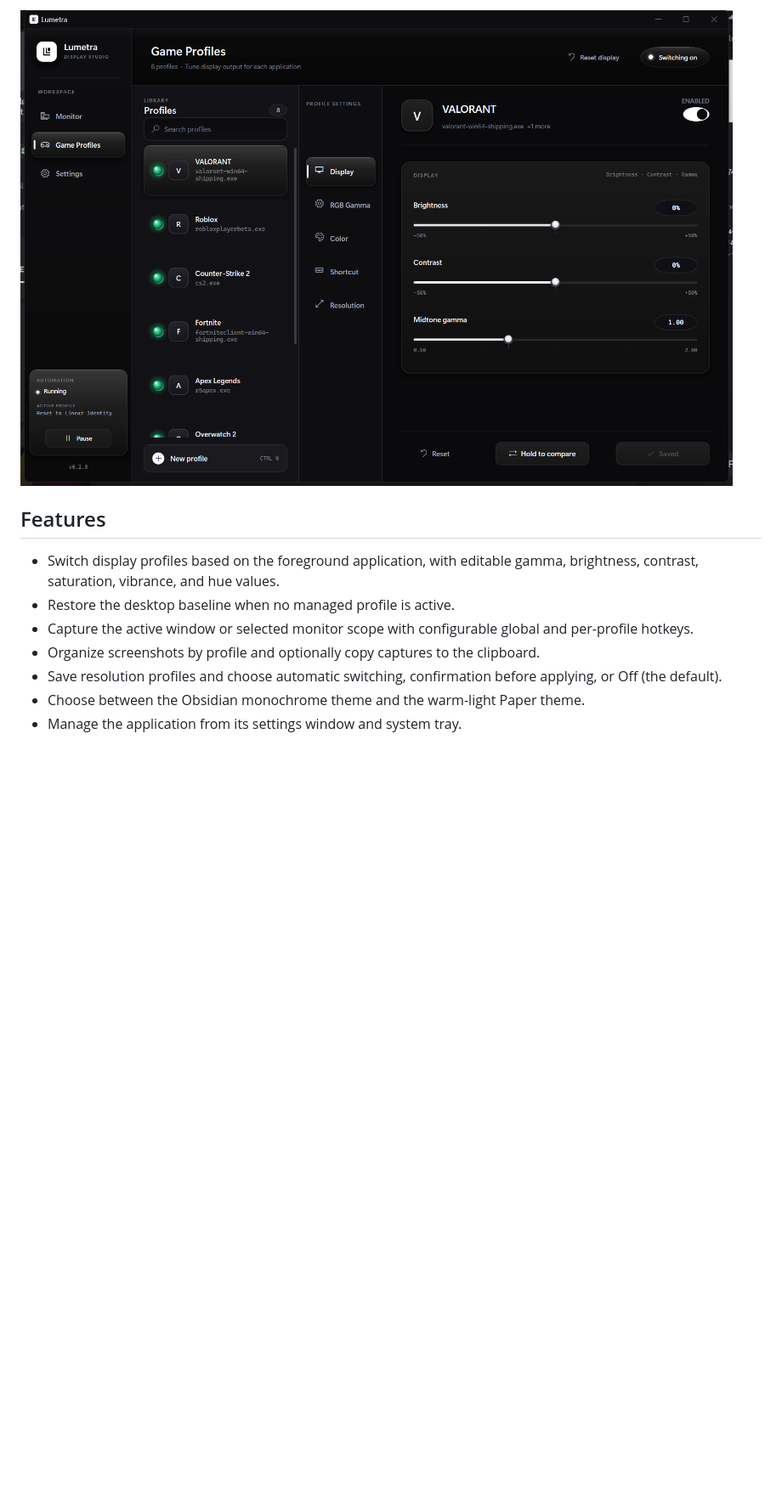
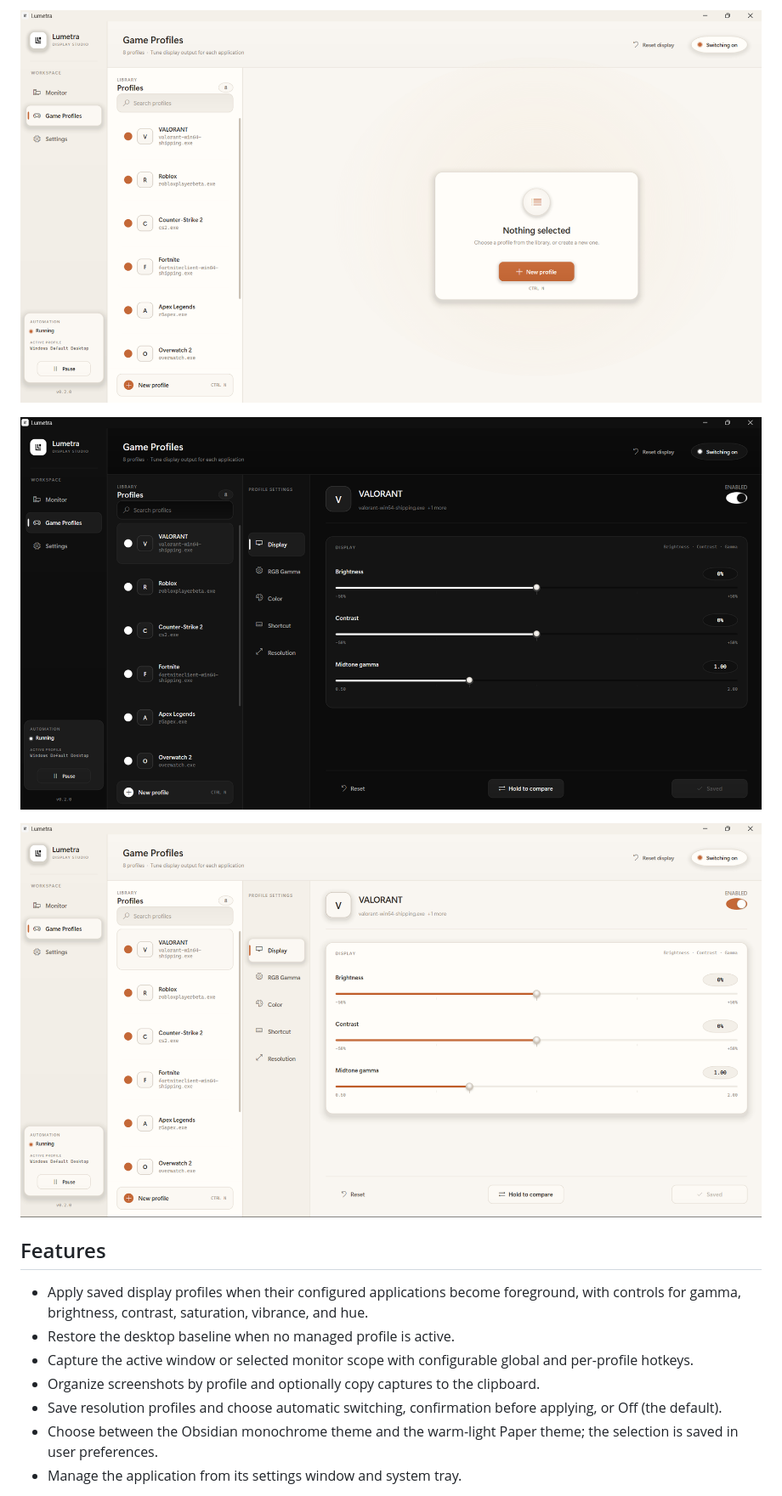
Before and after one commit to TOGEH-Products/Lumetra, a Markdown page: README.md, the part around one of its changes. Shown at 85% size. Rendered like a GitHub page; pictures changed too: docs/screenshots/GameProfileObsidianTheme.png (added), docs/screenshots/GameProfilePaperTheme.png (added), docs/screenshots/MainTabPaperTheme.png (added); blank space fills up the shorter version.

Commit message:
docs: refresh README screenshots

```diff
--- a/README.md
+++ b/README.md
@@ -8,14 +8,18 @@ Lumetra is a native Windows desktop utility for applying display profiles when a
 
-![Lumetra profile editor](docs/screenshots/profile-editor.png)
+![Lumetra Game Profiles in the Paper theme](docs/screenshots/MainTabPaperTheme.png)
+
+![Lumetra profile editor in the Obsidian theme](docs/screenshots/GameProfileObsidianTheme.png)
+
+![Lumetra profile editor in the Paper theme](docs/screenshots/GameProfilePaperTheme.png)
 
 ## Features
 
-- Switch display profiles based on the foreground application, with editable gamma, brightness, contrast, saturation, vibrance, and hue values.
+- Apply saved display profiles when their configured applications become foreground, with controls for gamma, brightness, contrast, saturation, vibrance, and hue.
 - Restore the desktop baseline when no managed profile is active.
 - Capture the active window or selected monitor scope with configurable global and per-profile hotkeys.
 - Organize screenshots by profile and optionally copy captures to the clipboard.
 - Save resolution profiles and choose automatic switching, confirmation before applying, or Off (the default).
-- Choose between the Obsidian monochrome theme and the warm-light Paper theme.
+- Choose between the Obsidian monochrome theme and the warm-light Paper theme; the selection is saved in user preferences.
 - Manage the application from its settings window and system tray.
 
 Some display effects depend on Windows/display support. Lumetra does not claim HDR color management or per-monitor gamma application. It does not inject code into other processes; users remain responsible for following the terms of the software they run.
```
Also changed, not shown: other parts of README.md (+2 -2 lines), docs/screenshots/MainTabObsidianTheme.png (added), docs/screenshots/main.png (deleted).
